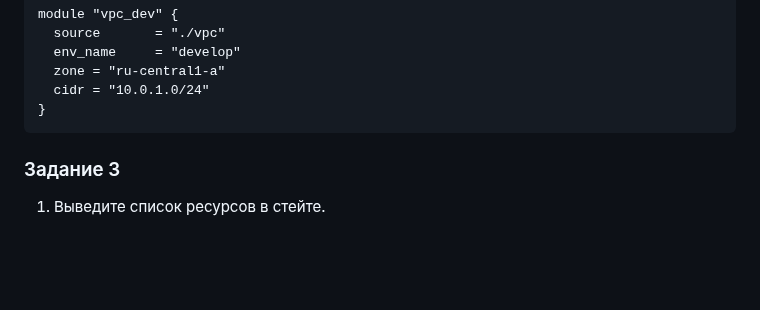
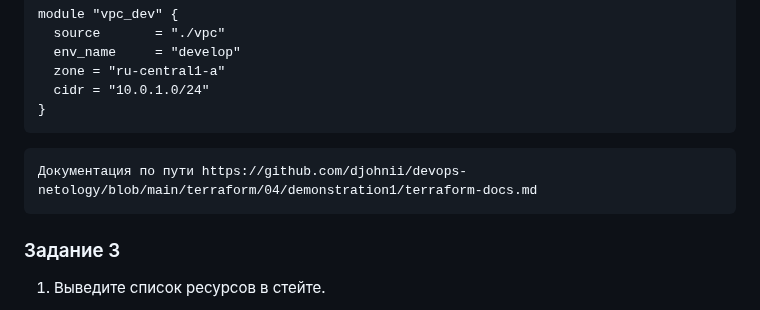
Before and after one commit to PrisyazhnyukAlexey/devops-netology, a Markdown page: terraform/04/hw-04.md, the part around the change. GitHub-like rendering; blank space fills up the shorter version.

````diff
--- a/terraform/04/hw-04.md
+++ b/terraform/04/hw-04.md
@@ -41,6 +41,9 @@ module "vpc_dev" {
   zone = "ru-central1-a"
   cidr = "10.0.1.0/24"
 }
+```
+```
+Документация по пути https://github.com/djohnii/devops-netology/blob/main/terraform/04/demonstration1/terraform-docs.md
 ```
 
 ### Задание 3
````
